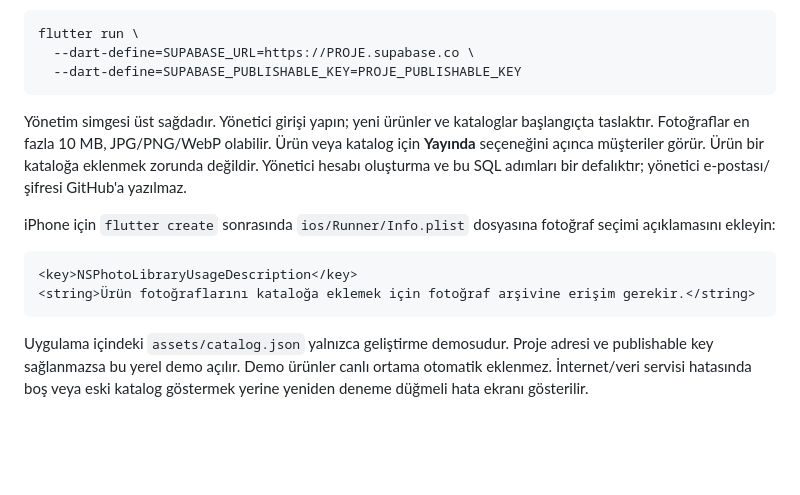
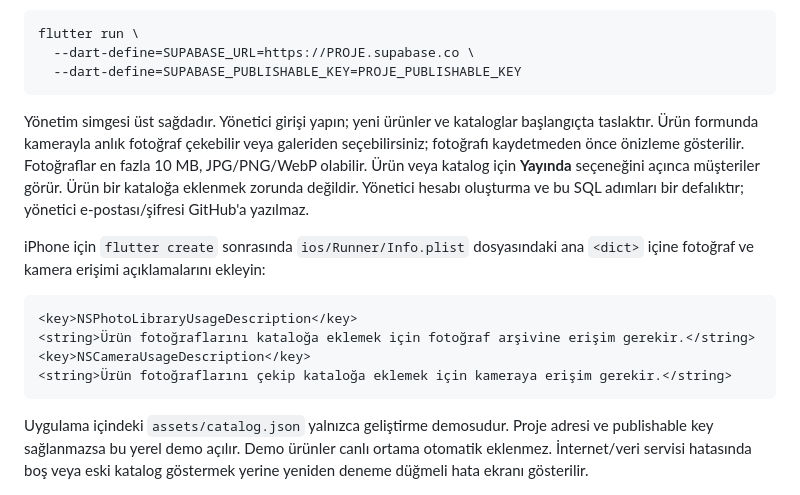
Before and after one commit to yuceloper/emir-seramik-app, a Markdown page: README.md, the part around the change. Drawn GitHub-style; blank space fills up the shorter version.

Commit message:
docs: describe camera permission and photo capture

````diff
--- a/README.md
+++ b/README.md
@@ -30,13 +30,15 @@ flutter run \
   --dart-define=SUPABASE_PUBLISHABLE_KEY=PROJE_PUBLISHABLE_KEY
 ```
 
-Yönetim simgesi üst sağdadır. Yönetici girişi yapın; yeni ürünler ve kataloglar başlangıçta taslaktır. Fotoğraflar en fazla 10 MB, JPG/PNG/WebP olabilir. Ürün veya katalog için **Yayında** seçeneğini açınca müşteriler görür. Ürün bir kataloğa eklenmek zorunda değildir. Yönetici hesabı oluşturma ve bu SQL adımları bir defalıktır; yönetici e-postası/şifresi GitHub'a yazılmaz.
+Yönetim simgesi üst sağdadır. Yönetici girişi yapın; yeni ürünler ve kataloglar başlangıçta taslaktır. Ürün formunda kamerayla anlık fotoğraf çekebilir veya galeriden seçebilirsiniz; fotoğrafı kaydetmeden önce önizleme gösterilir. Fotoğraflar en fazla 10 MB, JPG/PNG/WebP olabilir. Ürün veya katalog için **Yayında** seçeneğini açınca müşteriler görür. Ürün bir kataloğa eklenmek zorunda değildir. Yönetici hesabı oluşturma ve bu SQL adımları bir defalıktır; yönetici e-postası/şifresi GitHub'a yazılmaz.
 
-iPhone için `flutter create` sonrasında `ios/Runner/Info.plist` dosyasına fotoğraf seçimi açıklamasını ekleyin:
+iPhone için `flutter create` sonrasında `ios/Runner/Info.plist` dosyasındaki ana `<dict>` içine fotoğraf ve kamera erişimi açıklamalarını ekleyin:
 
 ```xml
 <key>NSPhotoLibraryUsageDescription</key>
 <string>Ürün fotoğraflarını kataloğa eklemek için fotoğraf arşivine erişim gerekir.</string>
+<key>NSCameraUsageDescription</key>
+<string>Ürün fotoğraflarını çekip kataloğa eklemek için kameraya erişim gerekir.</string>
 ```
 
 Uygulama içindeki `assets/catalog.json` yalnızca geliştirme demosudur. Proje adresi ve publishable key sağlanmazsa bu yerel demo açılır. Demo ürünler canlı ortama otomatik eklenmez. İnternet/veri servisi hatasında boş veya eski katalog göstermek yerine yeniden deneme düğmeli hata ekranı gösterilir.
````
